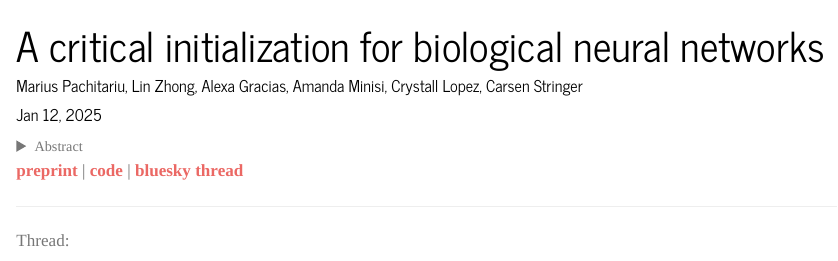
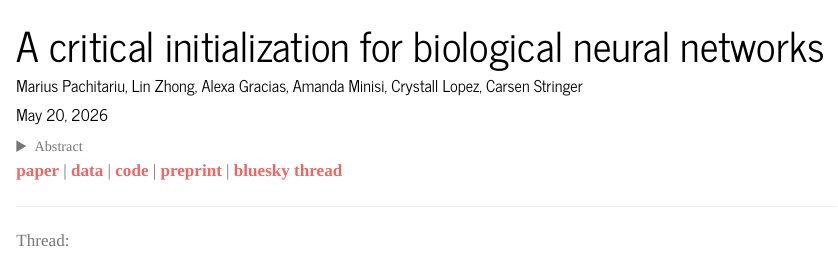
Before and after one commit to MouseLand/MouseLand.github.io, a Quarto document (research/posts/critical_init.qmd): the page in a window 1100 px wide, from its top. Rendered offline with R 4.5, knitr and Pandoc in place of Quarto, with nearby package versions.

Commit message:
Revise date and abstract in critical_init.qmd
Updated the date and enhanced the abstract to clarify findings on neural activity and dynamics.

```diff
--- a/research/posts/critical_init.qmd
+++ b/research/posts/critical_init.qmd
@@ -5,7 +5,7 @@ description: |
 categories:
   - Thousands of neurons
   - Neural modeling
-date: Jan 12, 2025
+date: May 20, 2026
 date-format: MMM YYYY
 author: Marius Pachitariu, Lin Zhong, Alexa Gracias, Amanda Minisi, Crystall Lopez, Carsen Stringer
 toc: false
@@ -20,7 +20,9 @@ Artificial neural networks learn faster if they are initialized well. Good initi
 </details>
 
+<a href="https://www.nature.com/articles/s41586-026-10528-1">paper</a> |
+<a href="https://doi.org/10.25378/janelia.27854448">data</a> |
+<a href="https://github.com/MouseLand/critical_init">code</a> |
 <a href="https://www.biorxiv.org/content/10.1101/2025.01.10.632397.abstract">preprint</a> |
-<a href="https://github.com/MouseLand/critical_init">code</a> |
 <a href="https://bsky.app/profile/computingnature.bsky.social/post/3lfkyuluaxs2p">bluesky thread</a>
 <hr>
 
```
Also changed, not shown: research/posts/critical_init.qmd (2 more changed lines).
